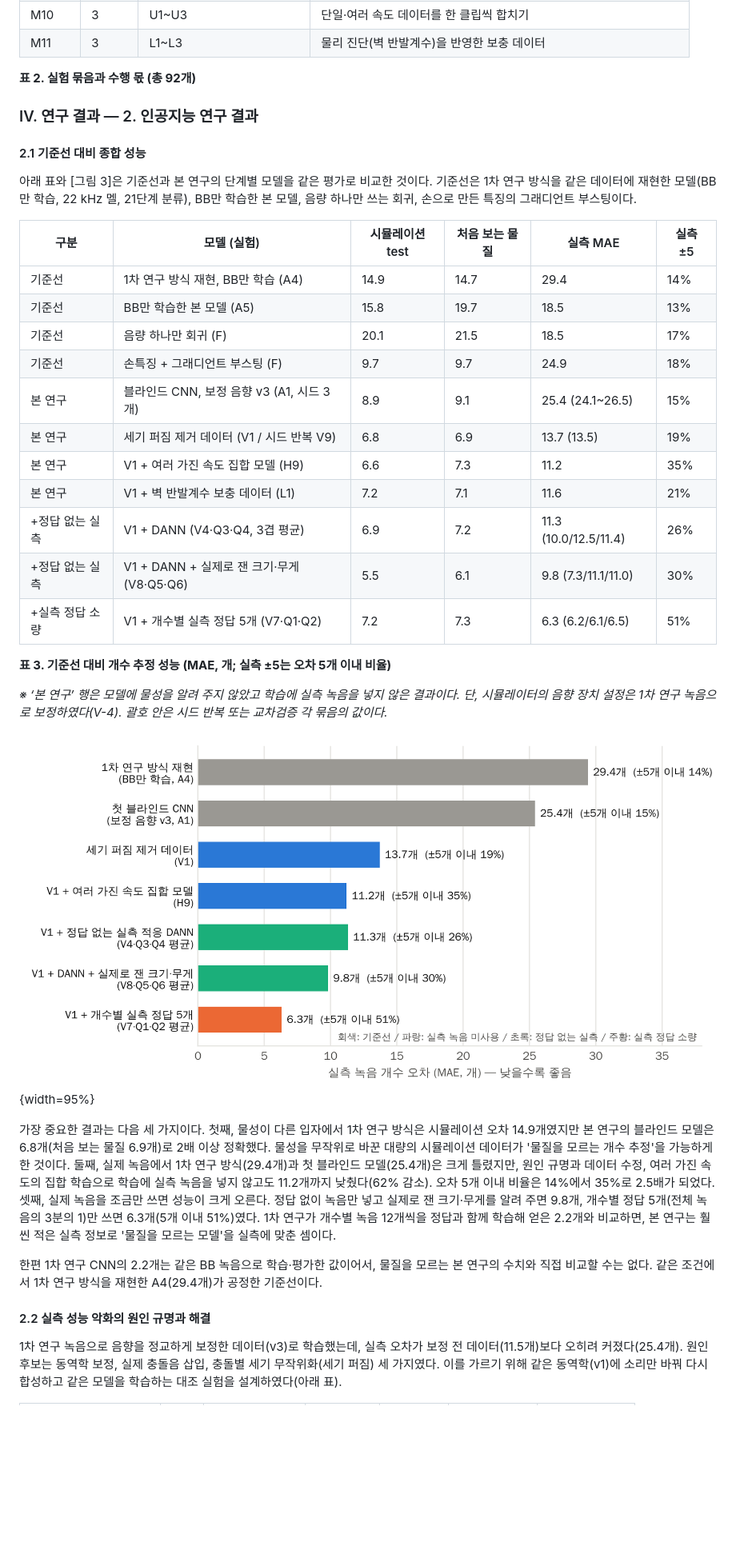
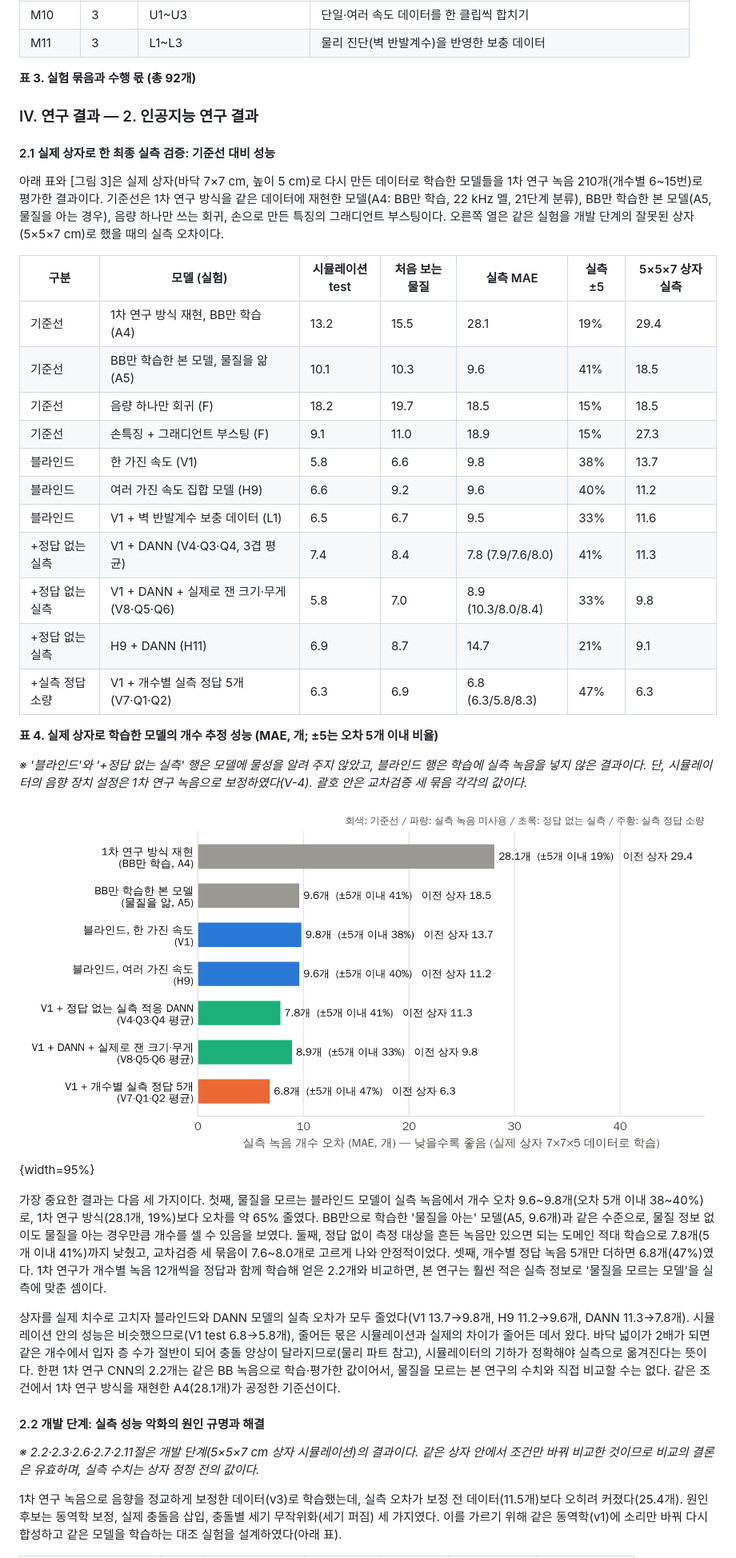
Before and after one commit to foggyjupiter/2-2-RNE-simulation, a Markdown page: docs/hwp_ai/ai_part.md, the part around one of its changes. Shown at 80% size. Drawn GitHub-style; pictures changed too: results/figures/ai_improvement.png; blank space fills up the shorter version.

```diff
--- a/docs/hwp_ai/ai_part.md
+++ b/docs/hwp_ai/ai_part.md
@@ -199,29 +210,29 @@ $$S = \frac{\sum_i (f_i - \bar{f}_{N_i})(e_i - \bar{e}_{N_i})}{\sum_i (f_i - \ba
 | M10 | 3 | U1~U3 | 단일·여러 속도 데이터를 한 클립씩 합치기 |
 | M11 | 3 | L1~L3 | 물리 진단(벽 반발계수)을 반영한 보충 데이터 |
 
-**표 2. 실험 묶음과 수행 몫 (총 92개)**
+**표 3. 실험 묶음과 수행 몫 (총 92개)**
 
 ### Ⅳ. 연구 결과 — 2. 인공지능 연구 결과
 
-#### 2.1 기준선 대비 종합 성능
+#### 2.1 실제 상자로 한 최종 실측 검증: 기준선 대비 성능
 
-아래 표와 [그림 3]은 기준선과 본 연구의 단계별 모델을 같은 평가로 비교한 것이다. 기준선은 1차 연구 방식을 같은 데이터에 재현한 모델(BB만 학습, 22 kHz 멜, 21단계 분류), BB만 학습한 본 모델, 음량 하나만 쓰는 회귀, 손으로 만든 특징의 그래디언트 부스팅이다.
+아래 표와 [그림 3]은 실제 상자(바닥 7×7 cm, 높이 5 cm)로 다시 만든 데이터로 학습한 모델들을 1차 연구 녹음 210개(개수별 6~15번)로 평가한 결과이다. 기준선은 1차 연구 방식을 같은 데이터에 재현한 모델(A4: BB만 학습, 22 kHz 멜, 21단계 분류), BB만 학습한 본 모델(A5, 물질을 아는 경우), 음량 하나만 쓰는 회귀, 손으로 만든 특징의 그래디언트 부스팅이다. 오른쪽 열은 같은 실험을 개발 단계의 잘못된 상자(5×5×7 cm)로 했을 때의 실측 오차이다.
 
-| 구분 | 모델 (실험) | 시뮬레이션 test | 처음 보는 물질 | 실측 MAE | 실측 ±5 |
-|---|---|---|---|---|---|
-| 기준선 | 1차 연구 방식 재현, BB만 학습 (A4) | 14.9 | 14.7 | 29.4 | 14% |
-| 기준선 | BB만 학습한 본 모델 (A5) | 15.8 | 19.7 | 18.5 | 13% |
-| 기준선 | 음량 하나만 회귀 (F) | 20.1 | 21.5 | 18.5 | 17% |
-| 기준선 | 손특징 + 그래디언트 부스팅 (F) | 9.7 | 9.7 | 24.9 | 18% |
-| 본 연구 | 블라인드 CNN, 보정 음향 v3 (A1, 시드 3개) | 8.9 | 9.1 | 25.4 (24.1~26.5) | 15% |
-| 본 연구 | 세기 퍼짐 제거 데이터 (V1 / 시드 반복 V9) | 6.8 | 6.9 | 13.7 (13.5) | 19% |
-| 본 연구 | V1 + 여러 가진 속도 집합 모델 (H9) | 6.6 | 7.3 | 11.2 | 35% |
-| 본 연구 | V1 + 벽 반발계수 보충 데이터 (L1) | 7.2 | 7.1 | 11.6 | 21% |
-| +정답 없는 실측 | V1 + DANN (V4·Q3·Q4, 3겹 평균) | 6.9 | 7.2 | 11.3 (10.0/12.5/11.4) | 26% |
-| +정답 없는 실측 | V1 + DANN + 실제로 잰 크기·무게 (V8·Q5·Q6) | 5.5 | 6.1 | 9.8 (7.3/11.1/11.0) | 30% |
-| +실측 정답 소량 | V1 + 개수별 실측 정답 5개 (V7·Q1·Q2) | 7.2 | 7.3 | 6.3 (6.2/6.1/6.5) | 51% |
+| 구분 | 모델 (실험) | 시뮬레이션 test | 처음 보는 물질 | 실측 MAE | 실측 ±5 | 5×5×7 상자 실측 |
+|---|---|---|---|---|---|---|
+| 기준선 | 1차 연구 방식 재현, BB만 학습 (A4) | 13.2 | 15.5 | 28.1 | 19% | 29.4 |
+| 기준선 | BB만 학습한 본 모델, 물질을 앎 (A5) | 10.1 | 10.3 | 9.6 | 41% | 18.5 |
+| 기준선 | 음량 하나만 회귀 (F) | 18.2 | 19.7 | 18.5 | 15% | 18.5 |
+| 기준선 | 손특징 + 그래디언트 부스팅 (F) | 9.1 | 11.0 | 18.9 | 15% | 27.3 |
+| 블라인드 | 한 가진 속도 (V1) | 5.8 | 6.6 | 9.8 | 38% | 13.7 |
+| 블라인드 | 여러 가진 속도 집합 모델 (H9) | 6.6 | 9.2 | 9.6 | 40% | 11.2 |
+| 블라인드 | V1 + 벽 반발계수 보충 데이터 (L1) | 6.5 | 6.7 | 9.5 | 33% | 11.6 |
+| +정답 없는 실측 | V1 + DANN (V4·Q3·Q4, 3겹 평균) | 7.4 | 8.4 | 7.8 (7.9/7.6/8.0) | 41% | 11.3 |
+| +정답 없는 실측 | V1 + DANN + 실제로 잰 크기·무게 (V8·Q5·Q6) | 5.8 | 7.0 | 8.9 (10.3/8.0/8.4) | 33% | 9.8 |
+| +정답 없는 실측 | H9 + DANN (H11) | 6.9 | 8.7 | 14.7 | 21% | 9.1 |
+| +실측 정답 소량 | V1 + 개수별 실측 정답 5개 (V7·Q1·Q2) | 6.3 | 6.9 | 6.8 (6.3/5.8/8.3) | 47% | 6.3 |
 
-**표 3. 기준선 대비 개수 추정 성능 (MAE, 개; 실측 ±5는 오차 5개 이내 비율)**
+**표 4. 실제 상자로 학습한 모델의 개수 추정 성능 (MAE, 개; ±5는 오차 5개 이내 비율)**
 
-*※ ‘본 연구’ 행은 모델에 물성을 알려 주지 않았고 학습에 실측 녹음을 넣지 않은 결과이다. 단, 시뮬레이터의 음향 장치 설정은 1차 연구 녹음으로 보정하였다(Ⅴ-4). 괄호 안은 시드 반복 또는 교차검증 각 묶음의 값이다.*
+*※ '블라인드'와 '+정답 없는 실측' 행은 모델에 물성을 알려 주지 않았고, 블라인드 행은 학습에 실측 녹음을 넣지 않은 결과이다. 단, 시뮬레이터의 음향 장치 설정은 1차 연구 녹음으로 보정하였다(Ⅴ-4). 괄호 안은 교차검증 세 묶음 각각의 값이다.*
 
@@ -229,9 +240,11 @@ $$S = \frac{\sum_i (f_i - \bar{f}_{N_i})(e_i - \bar{e}_{N_i})}{\sum_i (f_i - \ba
 
-가장 중요한 결과는 다음 세 가지이다. 첫째, 물성이 다른 입자에서 1차 연구 방식은 시뮬레이션 오차 14.9개였지만 본 연구의 블라인드 모델은 6.8개(처음 보는 물질 6.9개)로 2배 이상 정확했다. 물성을 무작위로 바꾼 대량의 시뮬레이션 데이터가 '물질을 모르는 개수 추정'을 가능하게 한 것이다. 둘째, 실제 녹음에서 1차 연구 방식(29.4개)과 첫 블라인드 모델(25.4개)은 크게 틀렸지만, 원인 규명과 데이터 수정, 여러 가진 속도의 집합 학습으로 학습에 실측 녹음을 넣지 않고도 11.2개까지 낮췄다(62% 감소). 오차 5개 이내 비율은 14%에서 35%로 2.5배가 되었다. 셋째, 실제 녹음을 조금만 쓰면 성능이 크게 오른다. 정답 없이 녹음만 넣고 실제로 잰 크기·무게를 알려 주면 9.8개, 개수별 정답 5개(전체 녹음의 3분의 1)만 쓰면 6.3개(5개 이내 51%)였다. 1차 연구가 개수별 녹음 12개씩을 정답과 함께 학습해 얻은 2.2개와 비교하면, 본 연구는 훨씬 적은 실측 정보로 '물질을 모르는 모델'을 실측에 맞춘 셈이다.
+가장 중요한 결과는 다음 세 가지이다. 첫째, 물질을 모르는 블라인드 모델이 실측 녹음에서 개수 오차 9.6~9.8개(오차 5개 이내 38~40%)로, 1차 연구 방식(28.1개, 19%)보다 오차를 약 65% 줄였다. BB만으로 학습한 '물질을 아는' 모델(A5, 9.6개)과 같은 수준으로, 물질 정보 없이도 물질을 아는 경우만큼 개수를 셀 수 있음을 보였다. 둘째, 정답 없이 측정 대상을 흔든 녹음만 있으면 되는 도메인 적대 학습으로 7.8개(5개 이내 41%)까지 낮췄고, 교차검증 세 묶음이 7.6~8.0개로 고르게 나와 안정적이었다. 셋째, 개수별 정답 녹음 5개만 더하면 6.8개(47%)였다. 1차 연구가 개수별 녹음 12개씩을 정답과 함께 학습해 얻은 2.2개와 비교하면, 본 연구는 훨씬 적은 실측 정보로 '물질을 모르는 모델'을 실측에 맞춘 셈이다.
 
-한편 1차 연구 CNN의 2.2개는 같은 BB 녹음으로 학습·평가한 값이어서, 물질을 모르는 본 연구의 수치와 직접 비교할 수는 없다. 같은 조건에서 1차 연구 방식을 재현한 A4(29.4개)가 공정한 기준선이다.
+상자를 실제 치수로 고치자 블라인드와 DANN 모델의 실측 오차가 모두 줄었다(V1 13.7→9.8개, H9 11.2→9.6개, DANN 11.3→7.8개). 시뮬레이션 안의 성능은 비슷했으므로(V1 test 6.8→5.8개), 줄어든 몫은 시뮬레이션과 실제의 차이가 줄어든 데서 왔다. 바닥 넓이가 2배가 되면 같은 개수에서 입자 층 수가 절반이 되어 충돌 양상이 달라지므로(물리 파트 참고), 시뮬레이터의 기하가 정확해야 실측으로 옮겨진다는 뜻이다. 한편 1차 연구 CNN의 2.2개는 같은 BB 녹음으로 학습·평가한 값이어서, 물질을 모르는 본 연구의 수치와 직접 비교할 수는 없다. 같은 조건에서 1차 연구 방식을 재현한 A4(28.1개)가 공정한 기준선이다.
 
-#### 2.2 실측 성능 악화의 원인 규명과 해결
+#### 2.2 개발 단계: 실측 성능 악화의 원인 규명과 해결
+
+*※ 2.2·2.3·2.6·2.7·2.11절은 개발 단계(5×5×7 cm 상자 시뮬레이션)의 결과이다. 같은 상자 안에서 조건만 바꿔 비교한 것이므로 비교의 결론은 유효하며, 실측 수치는 상자 정정 전의 값이다.*
 
 1차 연구 녹음으로 음향을 정교하게 보정한 데이터(v3)로 학습했는데, 실측 오차가 보정 전 데이터(11.5개)보다 오히려 커졌다(25.4개). 원인 후보는 동역학 보정, 실제 충돌음 삽입, 충돌별 세기 무작위화(세기 퍼짐) 세 가지였다. 이를 가르기 위해 같은 동역학(v1)에 소리만 바꿔 다시 합성하고 같은 모델을 학습하는 대조 실험을 설계하였다(아래 표).
 
```
Also changed, not shown: other parts of docs/hwp_ai/ai_part.md (+70 -77 lines), results/figures/ai_crossval.png, results/figures/ai_range.png, 4 other files.
